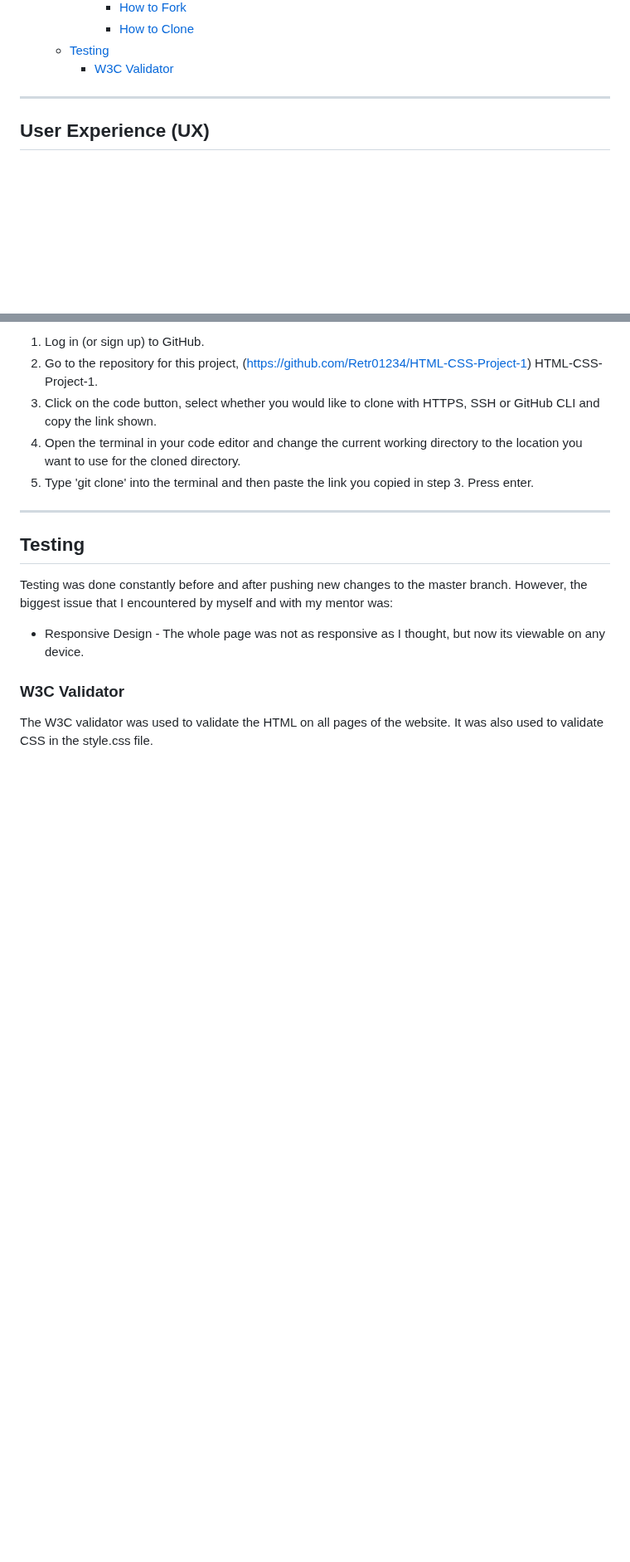
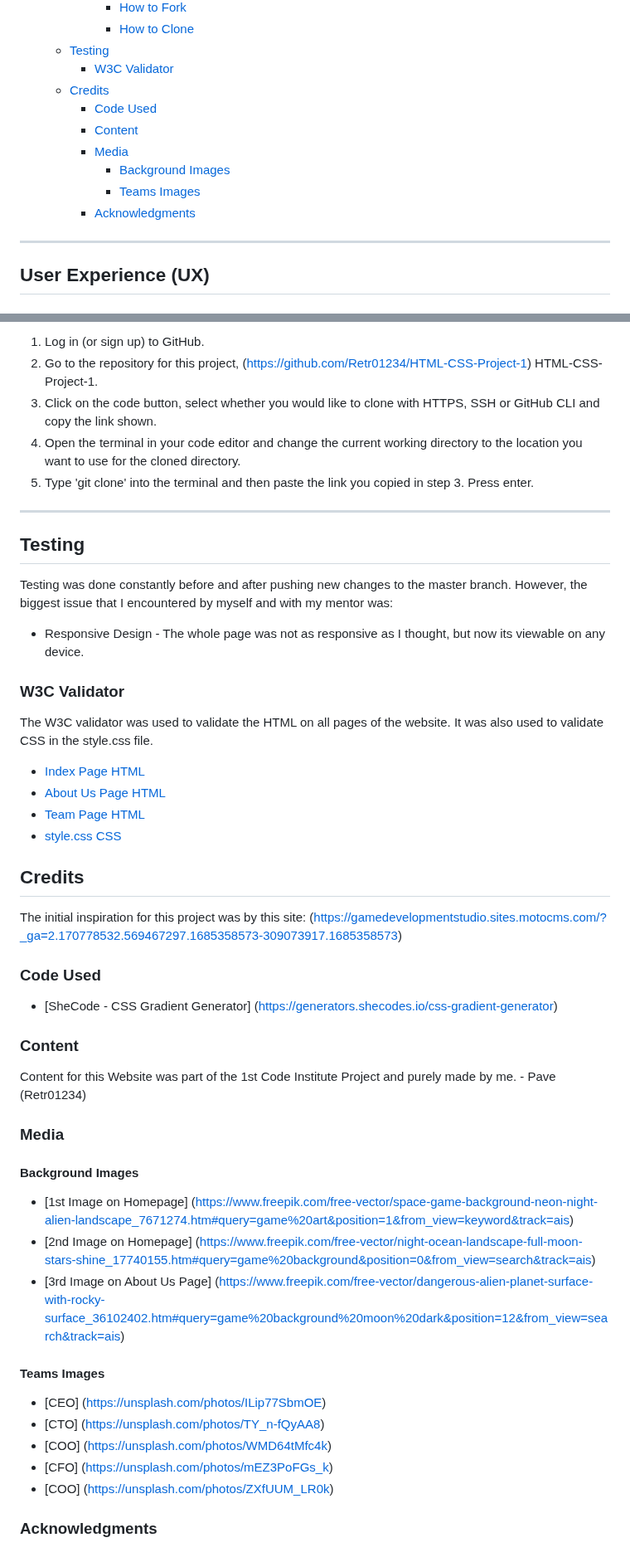
Before and after one commit to Retr01234/frostbite-game-studios, a Markdown page: README.md, 2 parts joined by grey strips. Shown at 83% size. GitHub-like rendering; blank space fills up the shorter version.

Commit message:
feature: add credits and media

```diff
--- a/README.md
+++ b/README.md
@@ -34,6 +34,13 @@ The Frostbite Studios Website can be viewed on all devices to allow users to see
       - [How to Clone](#how-to-clone)
   - [Testing](#testing)
     - [W3C Validator](#w3c-validator)
+  - [Credits](#credits)
+    - [Code Used](#code-used)
+    - [Content](#content)
+    - [Media](#media)
+      - [Background Images](#background-images)
+      - [Teams Images](#teams-images)
+    - [Acknowledgments](#acknowledgments)
 
 ---
 
@@ -194,3 +203,38 @@ Testing was done constantly before and after pushing new changes to the master b
 ### W3C Validator
 
 The W3C validator was used to validate the HTML on all pages of the website. It was also used to validate CSS in the style.css file.
+
+- [Index Page HTML](docs/home.png)
+- [About Us Page HTML](docs/about.png)
+- [Team Page HTML](docs/team.png)
+- [style.css CSS](docs/stylescss.png)
+
+## Credits
+
+The initial inspiration for this project was by this site: (https://gamedevelopmentstudio.sites.motocms.com/?_ga=2.170778532.569467297.1685358573-309073917.1685358573)
+
+### Code Used
+
+- [SheCode - CSS Gradient Generator] (<https://generators.shecodes.io/css-gradient-generator>)
+
+### Content
+
+Content for this Website was part of the 1st Code Institute Project and purely made by me. - Pave (Retr01234)
+
+### Media
+
+#### Background Images
+
+- [1st Image on Homepage] (https://www.freepik.com/free-vector/space-game-background-neon-night-alien-landscape_7671274.htm#query=game%20art&position=1&from_view=keyword&track=ais)
+- [2nd Image on Homepage] (https://www.freepik.com/free-vector/night-ocean-landscape-full-moon-stars-shine_17740155.htm#query=game%20background&position=0&from_view=search&track=ais)
+- [3rd Image on About Us Page] (https://www.freepik.com/free-vector/dangerous-alien-planet-surface-with-rocky-surface_36102402.htm#query=game%20background%20moon%20dark&position=12&from_view=search&track=ais)
+
+#### Teams Images
+
+- [CEO] (https://unsplash.com/photos/ILip77SbmOE)
+- [CTO] (https://unsplash.com/photos/TY_n-fQyAA8)
+- [COO] (https://unsplash.com/photos/WMD64tMfc4k)
+- [CFO] (https://unsplash.com/photos/mEZ3PoFGs_k)
+- [COO] (<https://unsplash.com/photos/ZXfUUM_LR0k>)
+
+### Acknowledgments
```
Also changed, not shown: other parts of README.md (+2 -0 lines).
